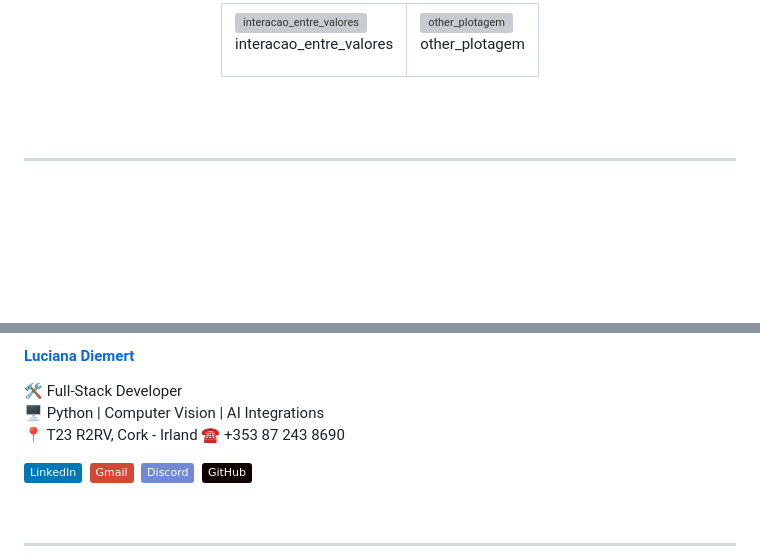
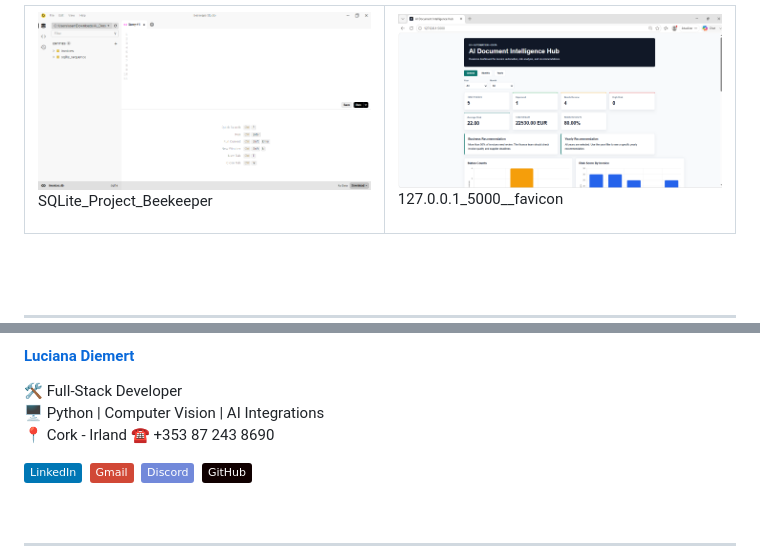
Before and after one commit to ludiemert/AI_Document_Intelligence_Hub, a Markdown page: README.md, 2 parts joined by grey strips. GitHub-like rendering; badges without logos; blank space fills up the shorter version; grey boxes are pictures that could not be loaded.

Commit message:
Update README.md
add img front project README

```diff
--- a/README.md
+++ b/README.md
@@ -751,12 +752,12 @@ ________________________________________
     <table>
         <tr>
             <td style="width: 50%; text-align: center;">
-                <img src="3_Visualization_Data_Matplotlib_img/8_interacao_entre_valores.png" style="width: 90%;" alt="interacao_entre_valores">
-                <p style="margin-top: 5px;">interacao_entre_valores</p>
+                <img src="Img_Project/68_SQLite_Project_Beekeeper.png" style="width: 90%;" alt="SQLite_Project_Beekeeper">
+                <p style="margin-top: 5px;">SQLite_Project_Beekeeper</p>
             </td>
             <td style="width: 50%; text-align: center;">
-                <img src="3_Visualization_Data_Matplotlib_img/9_other_plotagem.png" style="width: 90%;" alt="other_plotagem">
-                <p style="margin-top: 5px;">other_plotagem</p>
+                <img src="Img_Project/38_127.0.0.1_5000__favicon.png" style="width: 90%;" alt="127.0.0.1_5000__favicon">
+                <p style="margin-top: 5px;">127.0.0.1_5000__favicon</p>
             </td>
         </tr>
     </table>
@@ -806,7 +790,7 @@ ________________________________________
 
 🛠 Full-Stack Developer <br>
 🖥️ Python | Computer Vision | AI Integrations <br>
-📍 T23 R2RV,  Cork - Irland
+📍 Cork - Irland
 ☎ +353 87 243 8690
 
 <a href="https://www.linkedin.com/in/lucianadiemert" target="_blank"><img src="https://img.shields.io/badge/LinkedIn-0077B5?style=flat&logo=linkedin&logoColor=white" alt="LinkedIn Badge" height="25"></a>&nbsp;
```
Also changed, not shown: other parts of README.md (+6 -22 lines).
